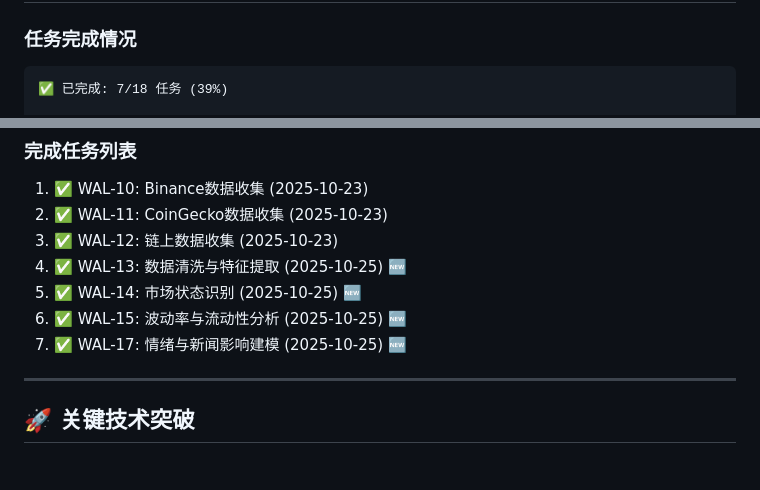
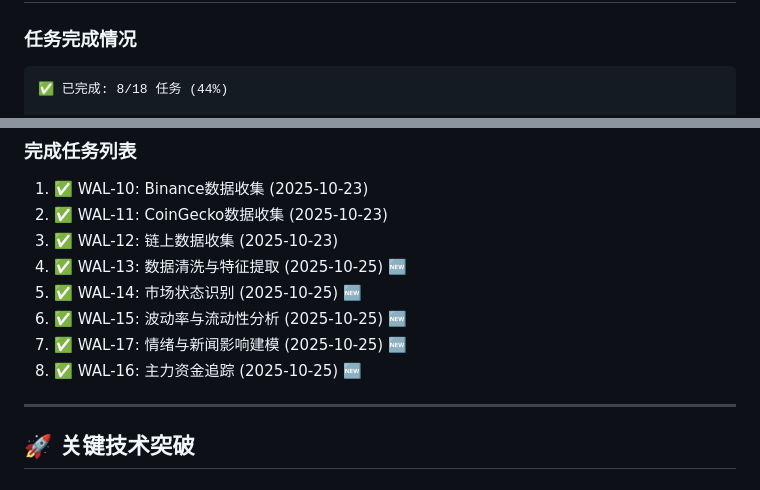
Before and after one commit to dpwang-ustc/bitcoin-research-agent, a Markdown page: TODAY_SUMMARY.md, 2 parts joined by grey strips. Rendered like a GitHub page.

````diff
--- a/TODAY_SUMMARY.md
+++ b/TODAY_SUMMARY.md
@@ -153,7 +155,7 @@
 ### 任务完成情况
 
 ```
-✅ 已完成: 7/18 任务 (39%)
+✅ 已完成: 8/18 任务 (44%)
 
 数据收集: ████████████████████ 100% (WAL-10/11/12)
 特征工程: ████████████████████ 100% (WAL-13)
@@ -171,6 +173,7 @@
 5. ✅ WAL-14: 市场状态识别 (2025-10-25) 🆕
 6. ✅ WAL-15: 波动率与流动性分析 (2025-10-25) 🆕
 7. ✅ WAL-17: 情绪与新闻影响建模 (2025-10-25) 🆕
+8. ✅ WAL-16: 主力资金追踪 (2025-10-25) 🆕
 
 ---
 
````
Also changed, not shown: other parts of TODAY_SUMMARY.md (+18 -15 lines).
